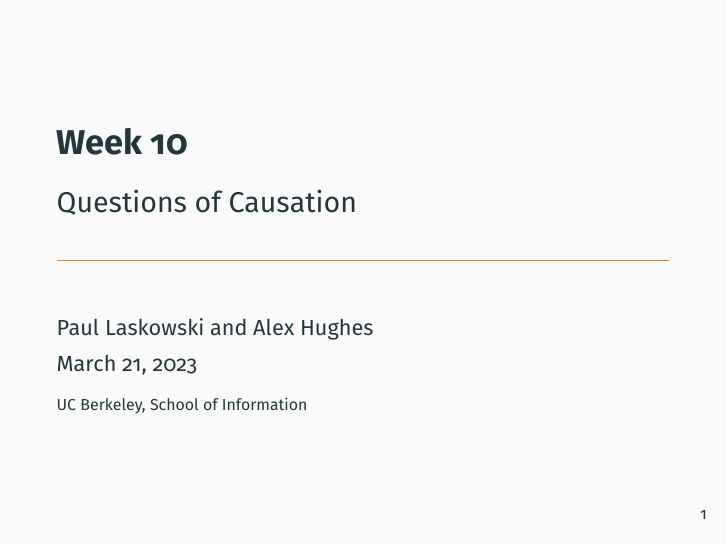
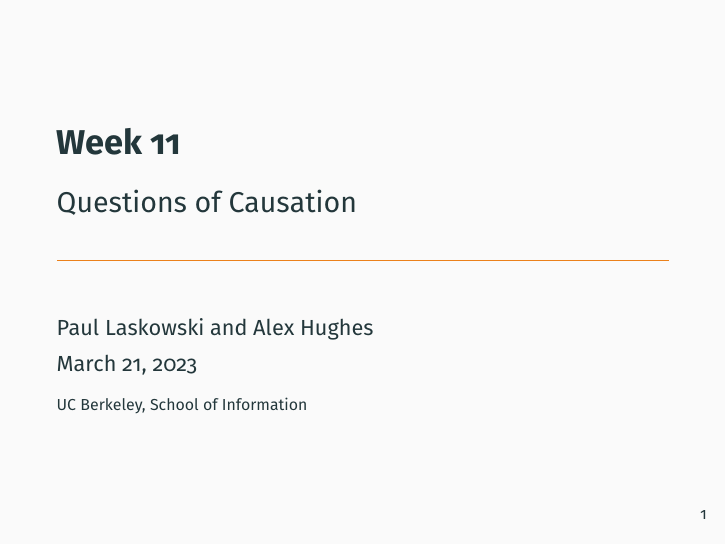
Before and after one commit to mids-w203/slides, LaTeX slides (unit_11/unit_11.tex): page 1 of 77. Compiled offline with pdfLaTeX.

Commit message:
updates week callout

```diff
--- a/unit_11/unit_11.tex
+++ b/unit_11/unit_11.tex
@@ -50,7 +50,7 @@ subsectionpage = progressbar]
   % \setbeameroption{show notes on second screen=right} % Both
 \setbeamerfont{note page}{size=\footnotesize}
 
-\title{Week 10}
+\title{Week 11}
 \subtitle{Questions of Causation}
 
 \author{Paul Laskowski and Alex Hughes}
```
Also changed, not shown: unit_11/unit_11.pdf.
